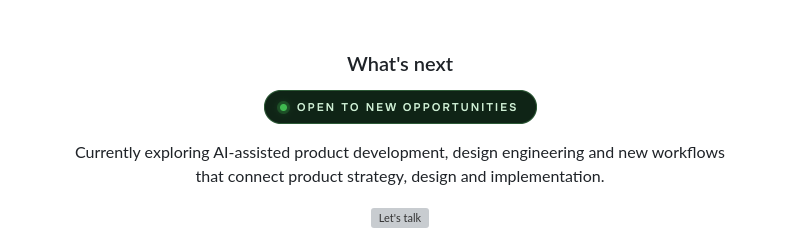
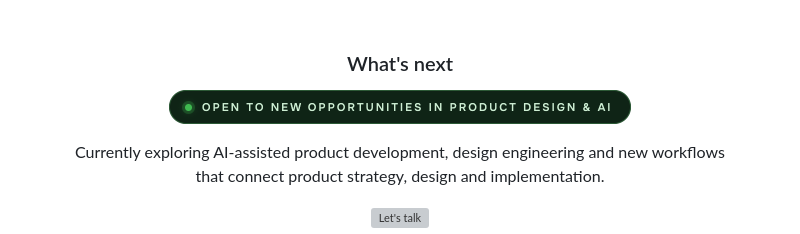
Before and after one commit to mariamora-product/mariamora-product, a Markdown page: README.md, the part around the change. Rendered like a GitHub page; pictures changed too: assets/status-open-3.png (deleted), assets/status-open-4.png (added); grey boxes are pictures that could not be loaded.

Commit message:
Status chip: "Open to new opportunities in Product Design & AI"
Co-Authored-By: Claude Opus 5.5 <noreply@anthropic.com>

```diff
--- a/README.md
+++ b/README.md
@@ -43,7 +43,7 @@
 <h3 align="center">What's next</h3>
 
 <p align="center">
-  <a href="#whats-next"><img src="assets/status-open-3.png" alt="Open to new opportunities" width="273" height="34" /></a>
+  <a href="#whats-next"><img src="assets/status-open-4.png" alt="Open to new opportunities in Product Design &amp; AI" width="462" height="34" /></a>
 </p>
 
 <p align="center">
```
